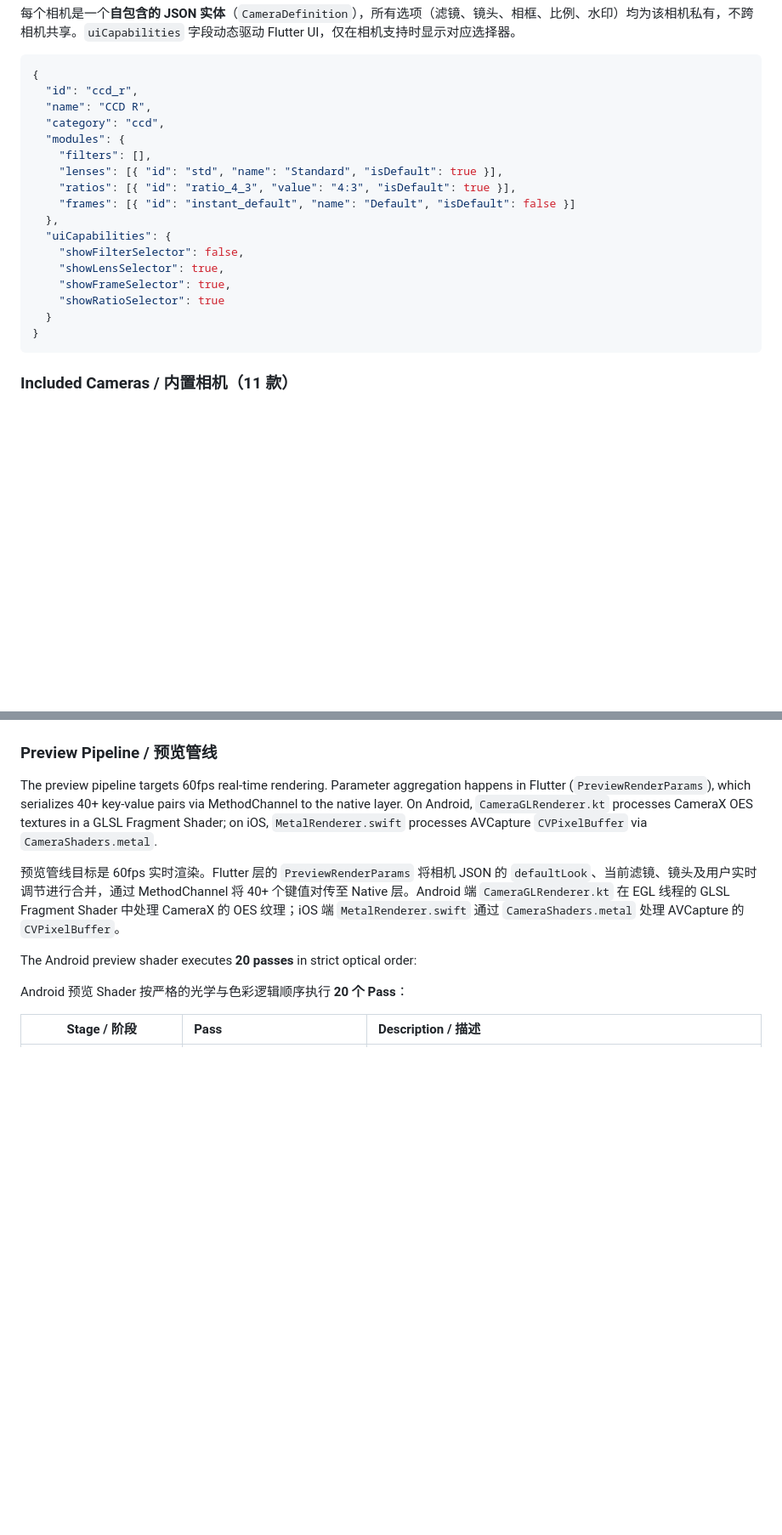
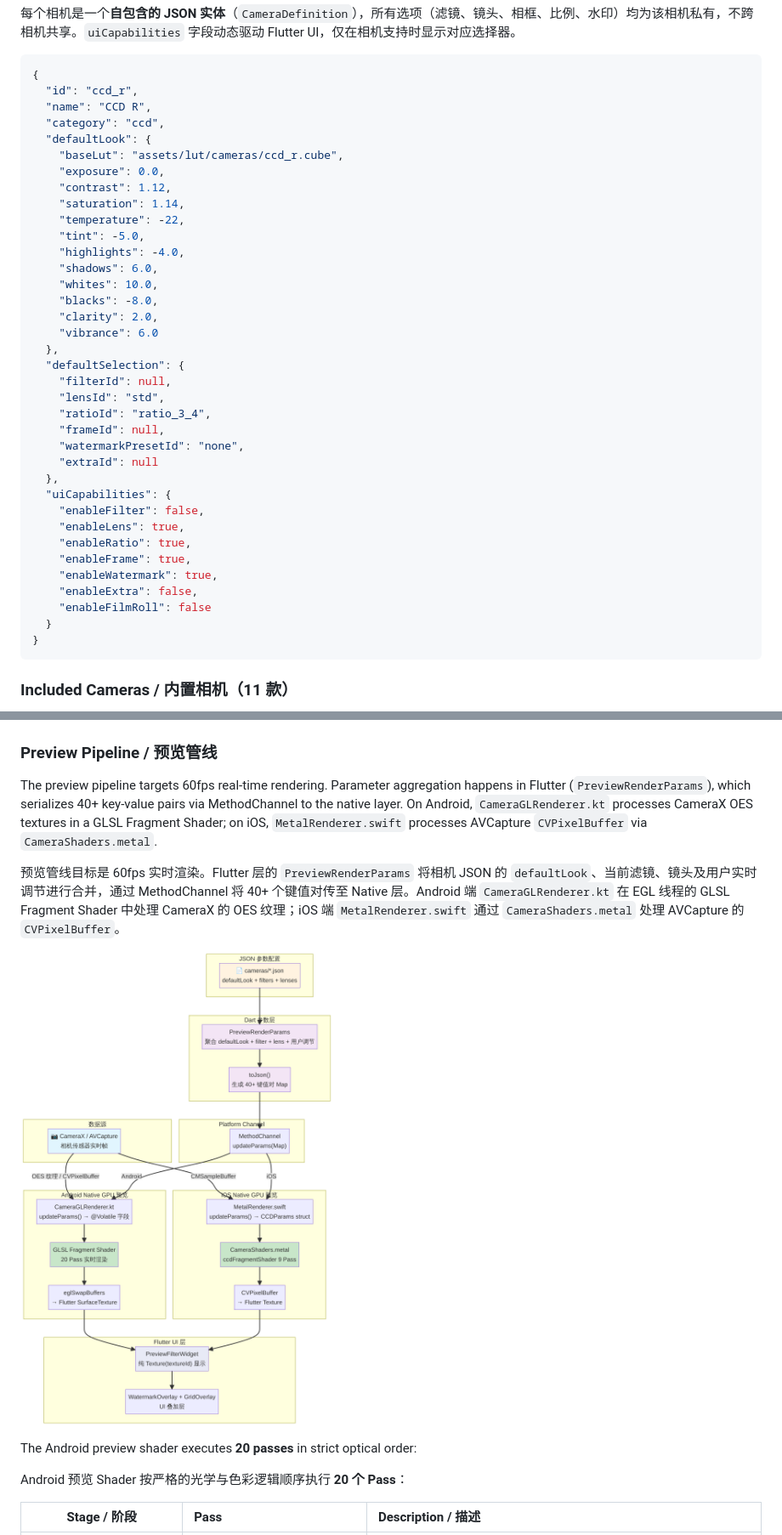
Before and after one commit to ganjmeng/dazz-retro-camera, a Markdown page: README.md, 2 parts joined by grey strips. Shown at 85% size. Rendered like a GitHub page; blank space fills up the shorter version.

Commit message:
docs: update README with architecture diagrams and real JSON example

````diff
--- a/README.md
+++ b/README.md
@@ -90,17 +90,36 @@ Each camera is a **self-contained JSON entity** (`CameraDefinition`). All option
   "id": "ccd_r",
   "name": "CCD R",
   "category": "ccd",
-  "modules": {
-    "filters": [],
-    "lenses": [{ "id": "std", "name": "Standard", "isDefault": true }],
-    "ratios": [{ "id": "ratio_4_3", "value": "4:3", "isDefault": true }],
-    "frames": [{ "id": "instant_default", "name": "Default", "isDefault": false }]
+  "defaultLook": {
+    "baseLut": "assets/lut/cameras/ccd_r.cube",
+    "exposure": 0.0,
+    "contrast": 1.12,
+    "saturation": 1.14,
+    "temperature": -22,
+    "tint": -5.0,
+    "highlights": -4.0,
+    "shadows": 6.0,
+    "whites": 10.0,
+    "blacks": -8.0,
+    "clarity": 2.0,
+    "vibrance": 6.0
+  },
+  "defaultSelection": {
+    "filterId": null,
+    "lensId": "std",
+    "ratioId": "ratio_3_4",
+    "frameId": null,
+    "watermarkPresetId": "none",
+    "extraId": null
   },
   "uiCapabilities": {
-    "showFilterSelector": false,
-    "showLensSelector": true,
-    "showFrameSelector": true,
-    "showRatioSelector": true
+    "enableFilter": false,
+    "enableLens": true,
+    "enableRatio": true,
+    "enableFrame": true,
+    "enableWatermark": true,
+    "enableExtra": false,
+    "enableFilmRoll": false
   }
 }
 ```
@@ -130,6 +149,8 @@ Each camera is a **self-contained JSON entity** (`CameraDefinition`). All option
 The preview pipeline targets 60fps real-time rendering. Parameter aggregation happens in Flutter (`PreviewRenderParams`), which serializes 40+ key-value pairs via MethodChannel to the native layer. On Android, `CameraGLRenderer.kt` processes CameraX OES textures in a GLSL Fragment Shader; on iOS, `MetalRenderer.swift` processes AVCapture `CVPixelBuffer` via `CameraShaders.metal`.
 
 预览管线目标是 60fps 实时渲染。Flutter 层的 `PreviewRenderParams` 将相机 JSON 的 `defaultLook`、当前滤镜、镜头及用户实时调节进行合并，通过 MethodChannel 将 40+ 个键值对传至 Native 层。Android 端 `CameraGLRenderer.kt` 在 EGL 线程的 GLSL Fragment Shader 中处理 CameraX 的 OES 纹理；iOS 端 `MetalRenderer.swift` 通过 `CameraShaders.metal` 处理 AVCapture 的 `CVPixelBuffer`。
+
+![Preview Pipeline](docs/preview_pipeline.png)
 
 The Android preview shader executes **20 passes** in strict optical order:
 
````
Also changed, not shown: other parts of README.md (+2 -0 lines).
